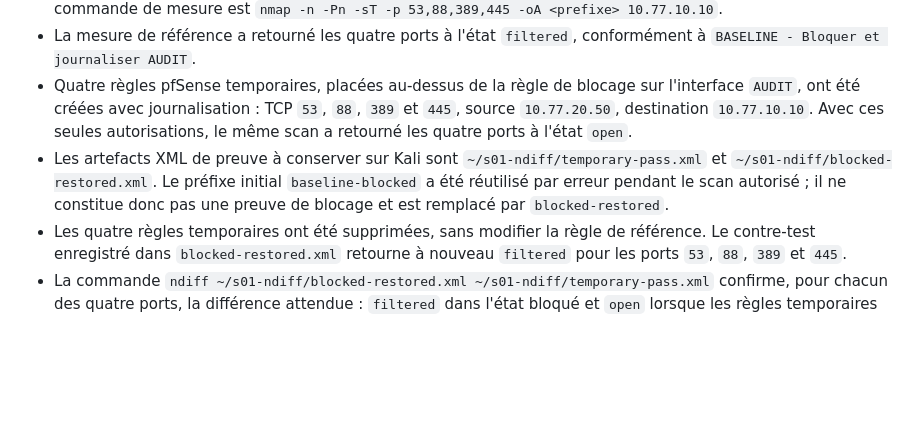
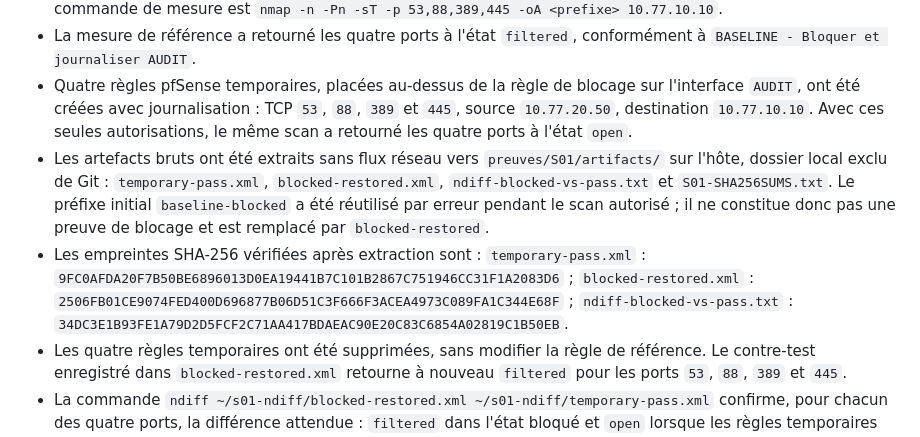
Before and after one commit to PISSARAW/Cybercorp, a Markdown page: docs/journal-deploiement.md, the part around the change. Drawn GitHub-style; blank space fills up the shorter version.

Commit message:
docs: archiver les preuves du scénario S01

```diff
--- a/docs/journal-deploiement.md
+++ b/docs/journal-deploiement.md
@@ -582,6 +582,7 @@ Captures et fichiers vérifiés le 13 octobre 2026 :
 - Le périmètre a été limité à TCP `53`, `88`, `389` et `445`, sans découverte de réseau, script Nmap ni autre cible. La commande de mesure est `nmap -n -Pn -sT -p 53,88,389,445 -oA <prefixe> 10.77.10.10`.
 - La mesure de référence a retourné les quatre ports à l'état `filtered`, conformément à `BASELINE - Bloquer et journaliser AUDIT`.
 - Quatre règles pfSense temporaires, placées au-dessus de la règle de blocage sur l'interface `AUDIT`, ont été créées avec journalisation : TCP `53`, `88`, `389` et `445`, source `10.77.20.50`, destination `10.77.10.10`. Avec ces seules autorisations, le même scan a retourné les quatre ports à l'état `open`.
-- Les artefacts XML de preuve à conserver sur Kali sont `~/s01-ndiff/temporary-pass.xml` et `~/s01-ndiff/blocked-restored.xml`. Le préfixe initial `baseline-blocked` a été réutilisé par erreur pendant le scan autorisé ; il ne constitue donc pas une preuve de blocage et est remplacé par `blocked-restored`.
+- Les artefacts bruts ont été extraits sans flux réseau vers `preuves/S01/artifacts/` sur l'hôte, dossier local exclu de Git : `temporary-pass.xml`, `blocked-restored.xml`, `ndiff-blocked-vs-pass.txt` et `S01-SHA256SUMS.txt`. Le préfixe initial `baseline-blocked` a été réutilisé par erreur pendant le scan autorisé ; il ne constitue donc pas une preuve de blocage et est remplacé par `blocked-restored`.
+- Les empreintes SHA-256 vérifiées après extraction sont : `temporary-pass.xml` : `9FC0AFDA20F7B50BE6896013D0EA19441B7C101B2867C751946CC31F1A2083D6` ; `blocked-restored.xml` : `2506FB01CE9074FED400D696877B06D51C3F666F3ACEA4973C089FA1C344E68F` ; `ndiff-blocked-vs-pass.txt` : `34DC3E1B93FE1A79D2D5FCF2C71AA417BDAEAC90E20C83C6854A02819C1B50EB`.
 - Les quatre règles temporaires ont été supprimées, sans modifier la règle de référence. Le contre-test enregistré dans `blocked-restored.xml` retourne à nouveau `filtered` pour les ports `53`, `88`, `389` et `445`.
 - La commande `ndiff ~/s01-ndiff/blocked-restored.xml ~/s01-ndiff/temporary-pass.xml` confirme, pour chacun des quatre ports, la différence attendue : `filtered` dans l'état bloqué et `open` lorsque les règles temporaires étaient actives.
```
Also changed, not shown: docs/outillage-securite.md (+3 -3 lines).
